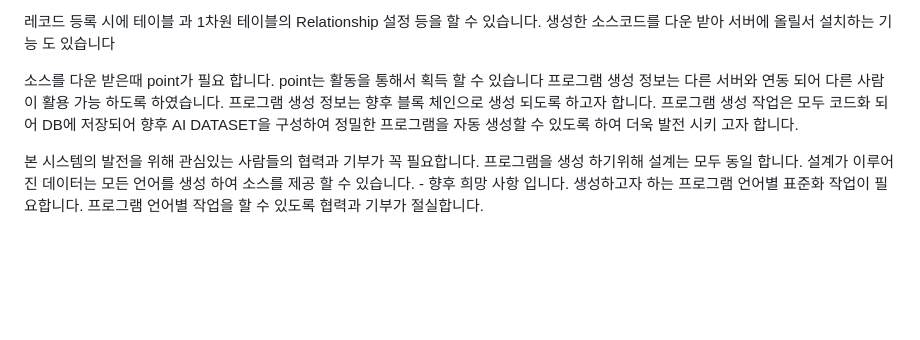
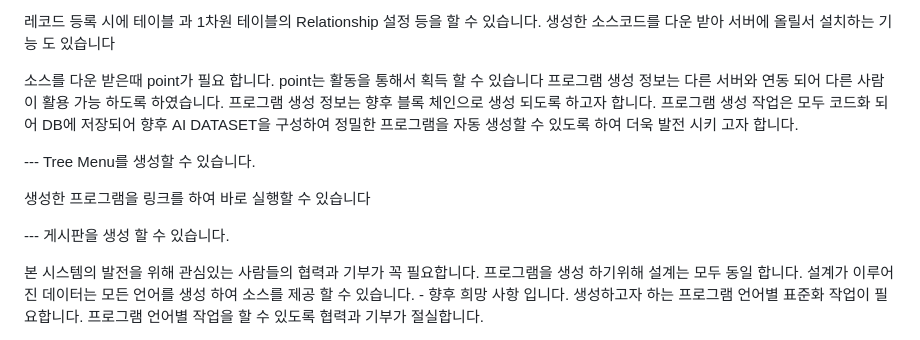
Before and after one commit to ChulHOKang/kapp, a Markdown page: README.md, the part around the change. Rendered like a GitHub page; blank space fills up the shorter version.

```diff
--- a/README.md
+++ b/README.md
@@ -27,6 +27,12 @@ SIGMA는 C Source code를 생성하는 DOS용 프로그램 생성 도구 였습
 프로그램 생성 정보는 향후 블록 체인으로 생성 되도록 하고자 합니다.
 프로그램 생성 작업은 모두 코드화 되어 DB에 저장되어 향후 AI DATASET을 구성하여 정밀한 프로그램을 자동 생성할 수 있도록 하여 더욱 발전 시키 고자  합니다.
 
+--- Tree Menu를 생성할 수 있습니다.
+
+생성한 프로그램을 링크를 하여 바로 실행할 수 있습니다
+
+--- 게시판을 생성 할 수 있습니다.
+
 본 시스템의 발전을 위해 관심있는 사람들의 협력과 기부가 꼭 필요합니다.
 프로그램을 생성 하기위해 설계는 모두 동일 합니다.
 설계가 이루어진 데이터는 모든 언어를 생성 하여 소스를 제공 할 수 있습니다. - 향후 희망 사항 입니다.
```
